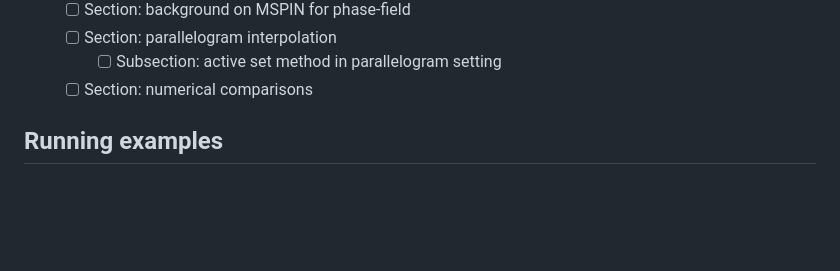
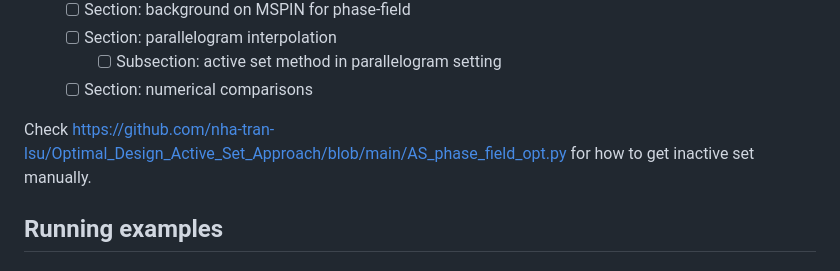
Before and after one commit to conmccoid/Fractures-Code, a Markdown page: Notes.md, the part around the change. Rendered like a GitHub page; blank space fills up the shorter version.

Commit message:
link for Nha's active set method

```diff
--- a/Notes.md
+++ b/Notes.md
@@ -17,6 +17,8 @@ We now have for comparison three methods:
   - [ ] Section: parallelogram interpolation
     - [ ] Subsection: active set method in parallelogram setting
   - [ ] Section: numerical comparisons
+
+Check https://github.com/nha-tran-lsu/Optimal_Design_Active_Set_Approach/blob/main/AS_phase_field_opt.py for how to get inactive set manually.
 
 ## Running examples
 
```
